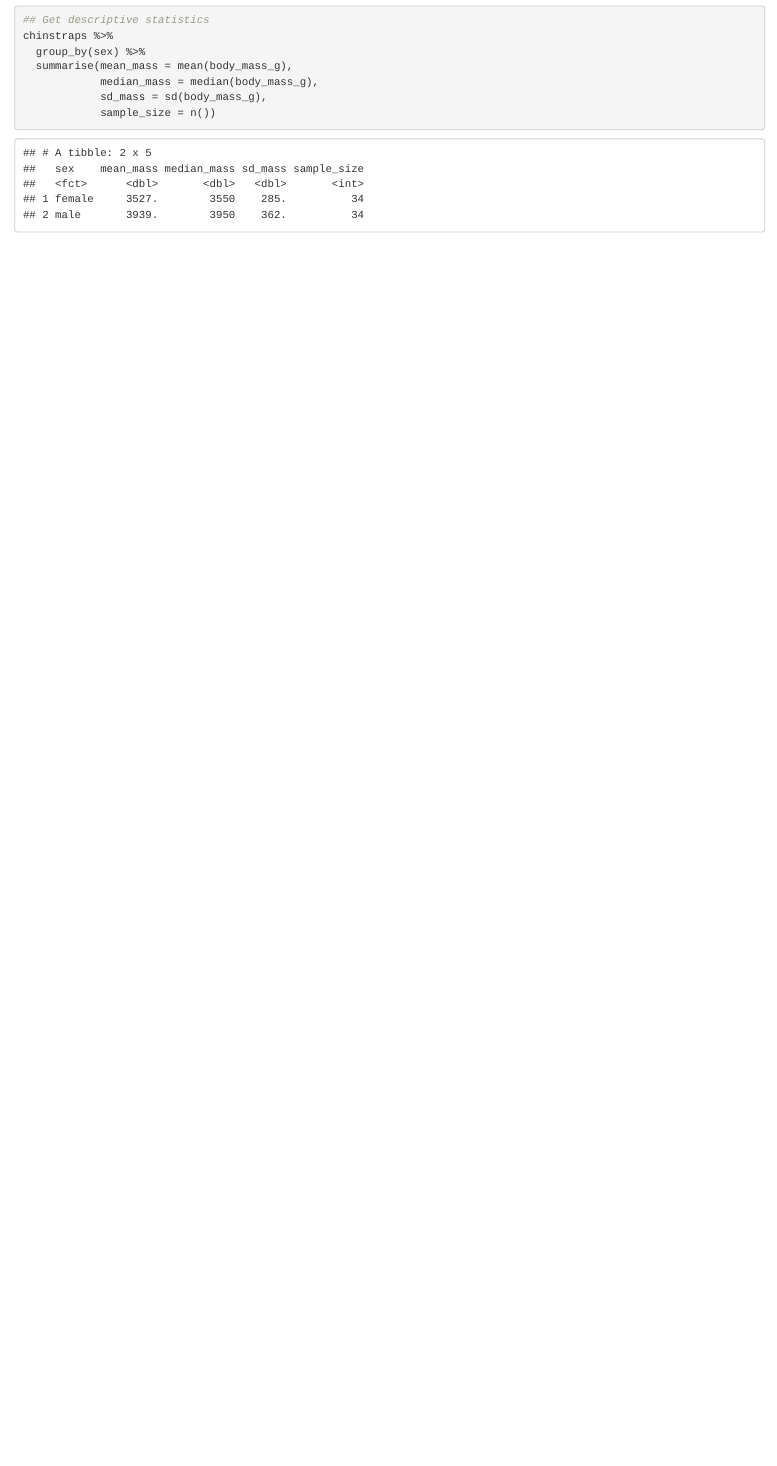
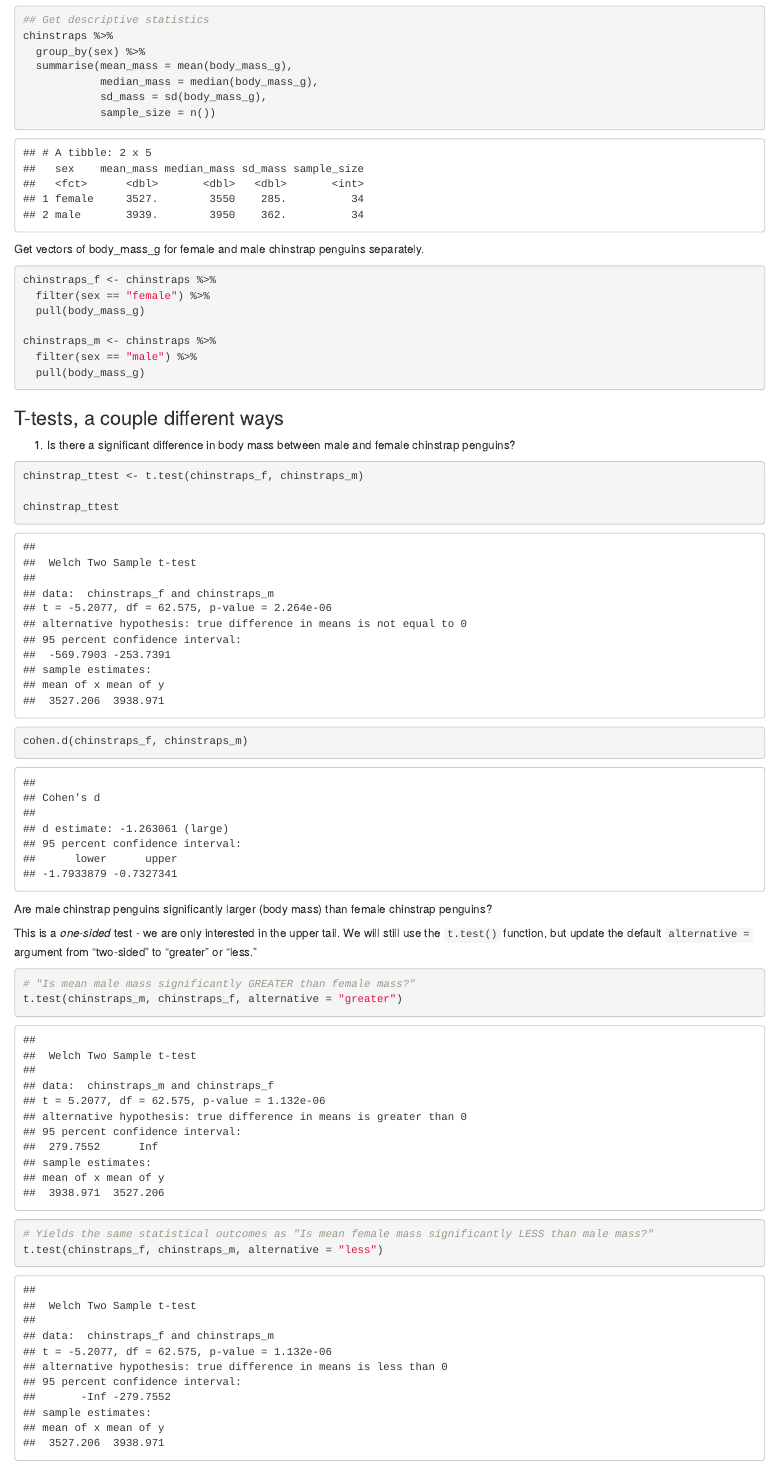
Before and after one commit to jonahseif/week5-lab, an R Markdown document (src/week5-lab.Rmd): the page in a window 1100 px wide, from 1460 px down. The pictures show the output file src/week5-lab.html that the author committed with the source, opened offline.

Commit message:
add t-test

````diff
--- a/src/week5-lab.Rmd
+++ b/src/week5-lab.Rmd
@@ -41,3 +41,41 @@ chinstraps %>%
             sd_mass = sd(body_mass_g),
             sample_size = n())
 ```
+
+Get vectors of body_mass_g for female and male chinstrap penguins separately.
+
+```{r}
+chinstraps_f <- chinstraps %>%
+  filter(sex == "female") %>%
+  pull(body_mass_g)
+
+chinstraps_m <- chinstraps %>%
+  filter(sex == "male") %>%
+  pull(body_mass_g)
+```
+
+
+### T-tests, a couple different ways
+
+1. Is there a significant difference in body mass between male and female chinstrap penguins?
+
+```{r}
+chinstrap_ttest <- t.test(chinstraps_f, chinstraps_m)
+
+chinstrap_ttest
+
+cohen.d(chinstraps_f, chinstraps_m)
+```
+
+
+Are male chinstrap penguins significantly larger (body mass) than female chinstrap penguins?
+
+This is a *one-sided* test - we are only interested in the upper tail. We will still use the `t.test()` function, but update the default `alternative = ` argument from "two-sided" to "greater" or "less."
+
+```{r}
+# "Is mean male mass significantly GREATER than female mass?"
+t.test(chinstraps_m, chinstraps_f, alternative = "greater")
+
+# Yields the same statistical outcomes as "Is mean female mass significantly LESS than male mass?"
+t.test(chinstraps_f, chinstraps_m, alternative = "less")
+```
````
Also changed, not shown: src/week5-lab.html.
